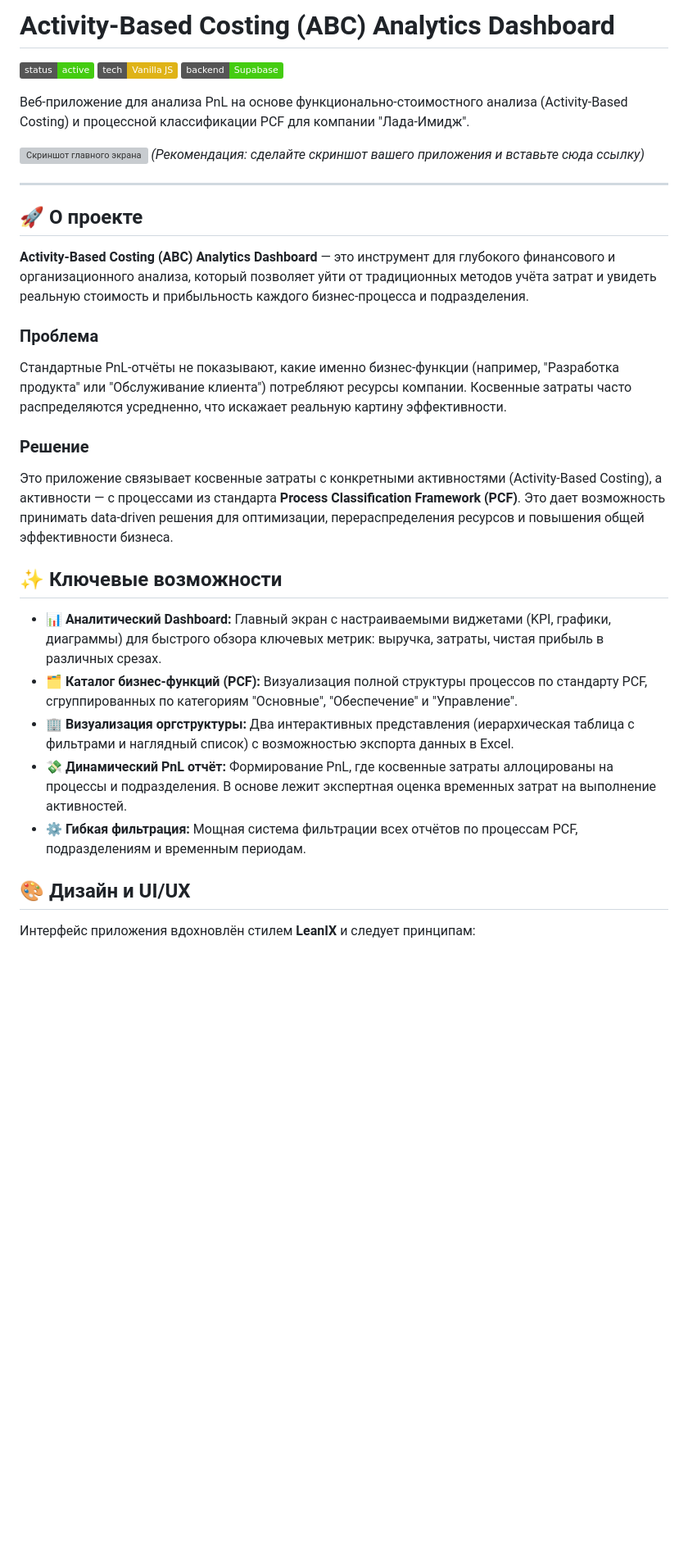
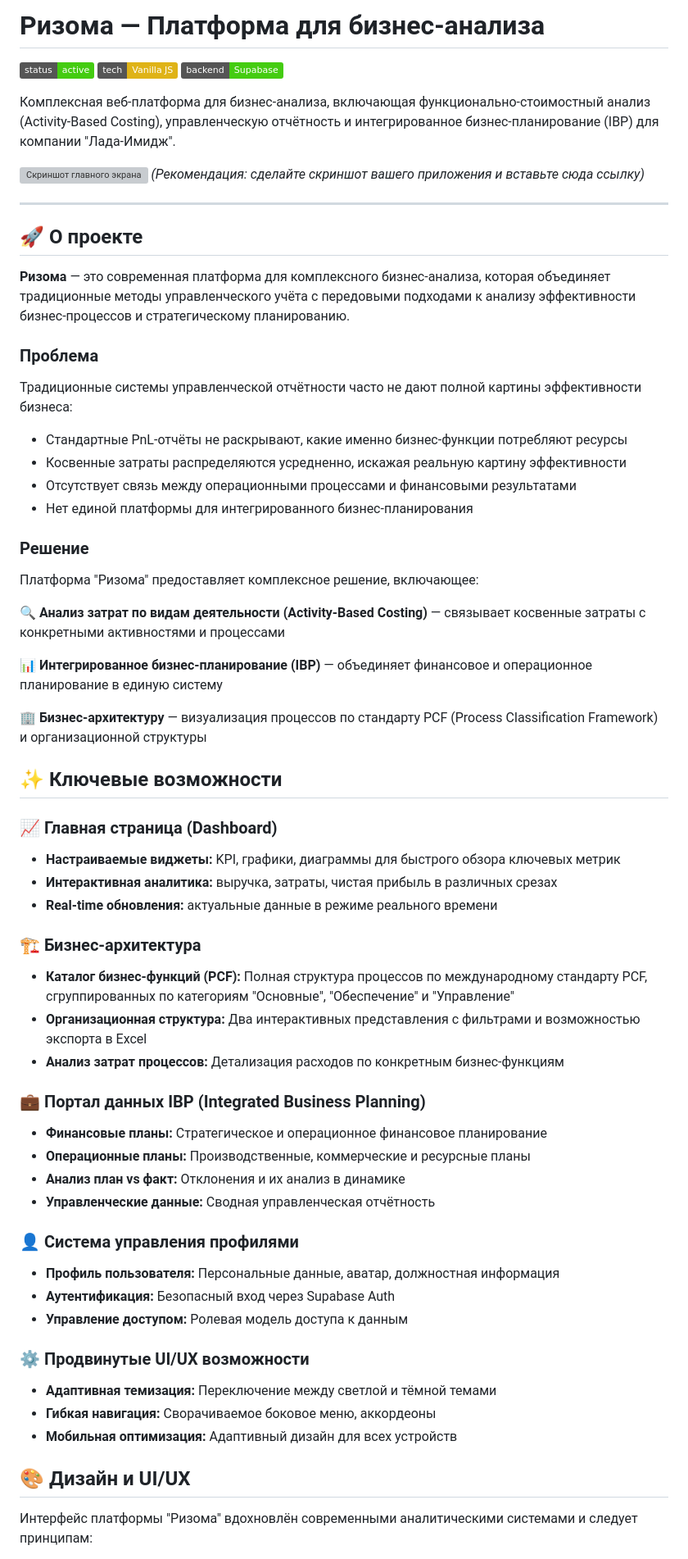
Before and after one commit to ku-kononov/Activity-Based-Costing-, a Markdown page: README.md, the part around one of its changes. Shown at 82% size. Drawn GitHub-style; badges without logos; blank space fills up the shorter version; grey boxes are pictures that could not be loaded.

```diff
--- a/README.md
+++ b/README.md
@@ -1,10 +1,10 @@
-# Activity-Based Costing (ABC) Analytics Dashboard
+# Ризома — Платформа для бизнес-анализа
 
 [![Статус проекта: Активная разработка](https://img.shields.io/badge/status-active-success.svg)](https://github.com/ваш_логин/ваш_репозиторий)
 [![Технологии: Vanilla JS](https://img.shields.io/badge/tech-Vanilla_JS-yellow.svg)](https://developer.mozilla.org/en-US/docs/Web/JavaScript)
 [![Бэкенд: Supabase](https://img.shields.io/badge/backend-Supabase-brightgreen.svg)](https://supabase.com/)
 
-Веб-приложение для анализа PnL на основе функционально-стоимостного анализа (Activity-Based Costing) и процессной классификации PCF для компании "Лада-Имидж".
+Комплексная веб-платформа для бизнес-анализа, включающая функционально-стоимостный анализ (Activity-Based Costing), управленческую отчётность и интегрированное бизнес-планирование (IBP) для компании "Лада-Имидж".
 
 ![Скриншот главного экрана](https://_ссылка_на_ваш_скриншот.png)
 *(Рекомендация: сделайте скриншот вашего приложения и вставьте сюда ссылку)*
@@ -13,25 +13,55 @@
 
 ## 🚀 О проекте
 
-**Activity-Based Costing (ABC) Analytics Dashboard** — это инструмент для глубокого финансового и организационного анализа, который позволяет уйти от традиционных методов учёта затрат и увидеть реальную стоимость и прибыльность каждого бизнес-процесса и подразделения.
+**Ризома** — это современная платформа для комплексного бизнес-анализа, которая объединяет традиционные методы управленческого учёта с передовыми подходами к анализу эффективности бизнес-процессов и стратегическому планированию.
 
 ### Проблема
 
-Стандартные PnL-отчёты не показывают, какие именно бизнес-функции (например, "Разработка продукта" или "Обслуживание клиента") потребляют ресурсы компании. Косвенные затраты часто распределяются усредненно, что искажает реальную картину эффективности.
+Традиционные системы управленческой отчётности часто не дают полной картины эффективности бизнеса:
+- Стандартные PnL-отчёты не раскрывают, какие именно бизнес-функции потребляют ресурсы
+- Косвенные затраты распределяются усредненно, искажая реальную картину эффективности
+- Отсутствует связь между операционными процессами и финансовыми результатами
+- Нет единой платформы для интегрированного бизнес-планирования
 
 ### Решение
 
-Это приложение связывает косвенные затраты с конкретными активностями (Activity-Based Costing), а активности — с процессами из стандарта **Process Classification Framework (PCF)**. Это дает возможность принимать data-driven решения для оптимизации, перераспределения ресурсов и повышения общей эффективности бизнеса.
+Платформа "Ризома" предоставляет комплексное решение, включающее:
+
+**🔍 Анализ затрат по видам деятельности (Activity-Based Costing)** — связывает косвенные затраты с конкретными активностями и процессами
+
+**📊 Интегрированное бизнес-планирование (IBP)** — объединяет финансовое и операционное планирование в единую систему
+
+**🏢 Бизнес-архитектуру** — визуализация процессов по стандарту PCF (Process Classification Framework) и организационной структуры
 
 ## ✨ Ключевые возможности
 
-* **📊 Аналитический Dashboard:** Главный экран с настраиваемыми виджетами (KPI, графики, диаграммы) для быстрого обзора ключевых метрик: выручка, затраты, чистая прибыль в различных срезах.
-* **🗂️ Каталог бизнес-функций (PCF):** Визуализация полной структуры процессов по стандарту PCF, сгруппированных по категориям "Основные", "Обеспечение" и "Управление".
-* **🏢 Визуализация оргструктуры:** Два интерактивных представления (иерархическая таблица с фильтрами и наглядный список) с возможностью экспорта данных в Excel.
-* **💸 Динамический PnL отчёт:** Формирование PnL, где косвенные затраты аллоцированы на процессы и подразделения. В основе лежит экспертная оценка временных затрат на выполнение активностей.
-* **⚙️ Гибкая фильтрация:** Мощная система фильтрации всех отчётов по процессам PCF, подразделениям и временным периодам.
+### 📈 Главная страница (Dashboard)
+* **Настраиваемые виджеты:** KPI, графики, диаграммы для быстрого обзора ключевых метрик
+* **Интерактивная аналитика:** выручка, затраты, чистая прибыль в различных срезах
+* **Real-time обновления:** актуальные данные в режиме реального времени
+
+### 🏗️ Бизнес-архитектура
+* **Каталог бизнес-функций (PCF):** Полная структура процессов по международному стандарту PCF, сгруппированных по категориям "Основные", "Обеспечение" и "Управление"
+* **Организационная структура:** Два интерактивных представления с фильтрами и возможностью экспорта в Excel
+* **Анализ затрат процессов:** Детализация расходов по конкретным бизнес-функциям
+
+### 💼 Портал данных IBP (Integrated Business Planning)
+* **Финансовые планы:** Стратегическое и операционное финансовое планирование
+* **Операционные планы:** Производственные, коммерческие и ресурсные планы
+* **Анализ план vs факт:** Отклонения и их анализ в динамике
+* **Управленческие данные:** Сводная управленческая отчётность
+
+### 👤 Система управления профилями
+* **Профиль пользователя:** Персональные данные, аватар, должностная информация
+* **Аутентификация:** Безопасный вход через Supabase Auth
+* **Управление доступом:** Ролевая модель доступа к данным
+
+### ⚙️ Продвинутые UI/UX возможности
+* **Адаптивная темизация:** Переключение между светлой и тёмной темами
+* **Гибкая навигация:** Сворачиваемое боковое меню, аккордеоны
+* **Мобильная оптимизация:** Адаптивный дизайн для всех устройств
 
 ## 🎨 Дизайн и UI/UX
 
-Интерфейс приложения вдохновлён стилем **LeanIX** и следует принципам:
+Интерфейс платформы "Ризома" вдохновлён современными аналитическими системами и следует принципам:
 
```
Also changed, not shown: other parts of README.md (+124 -61 lines).
